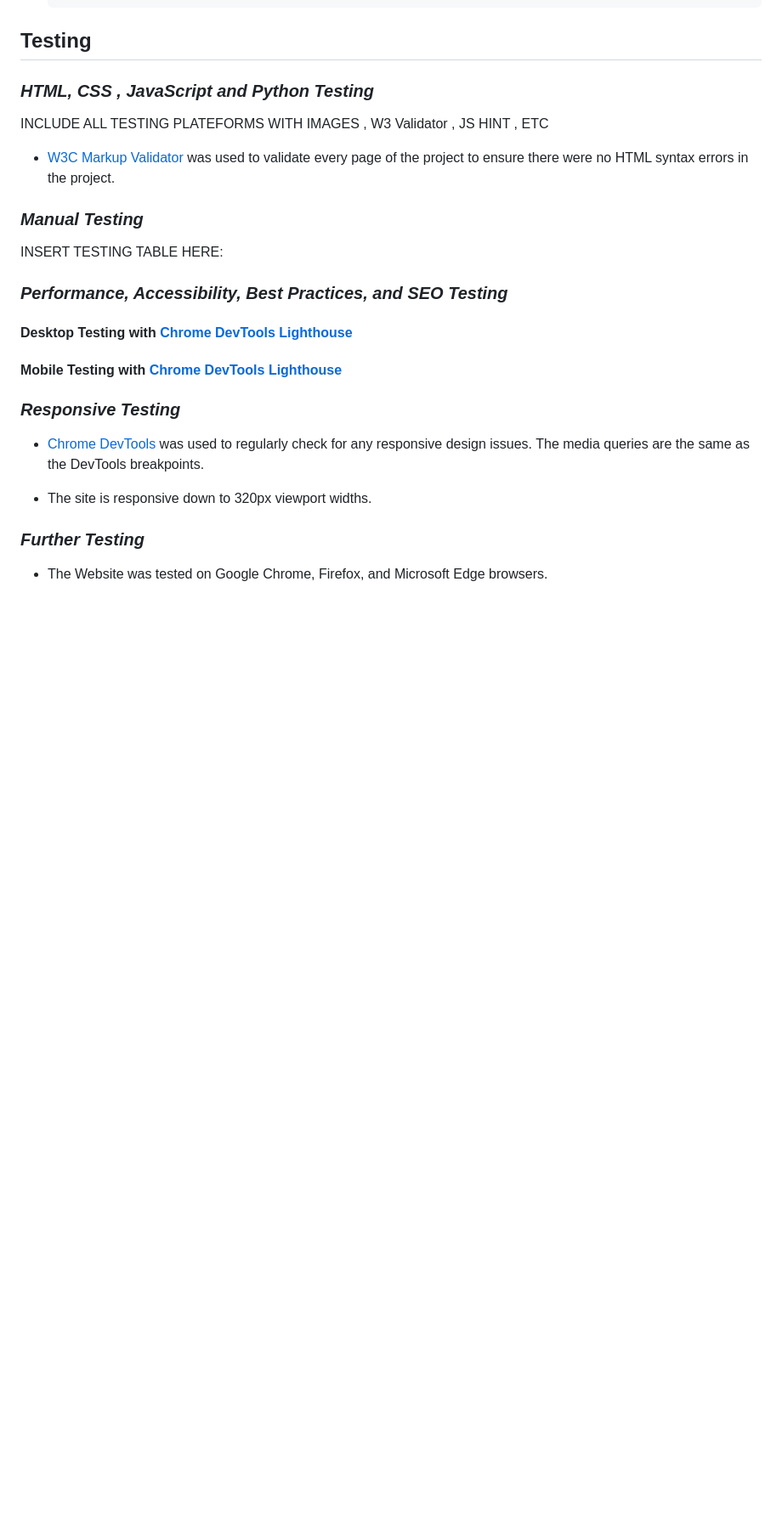
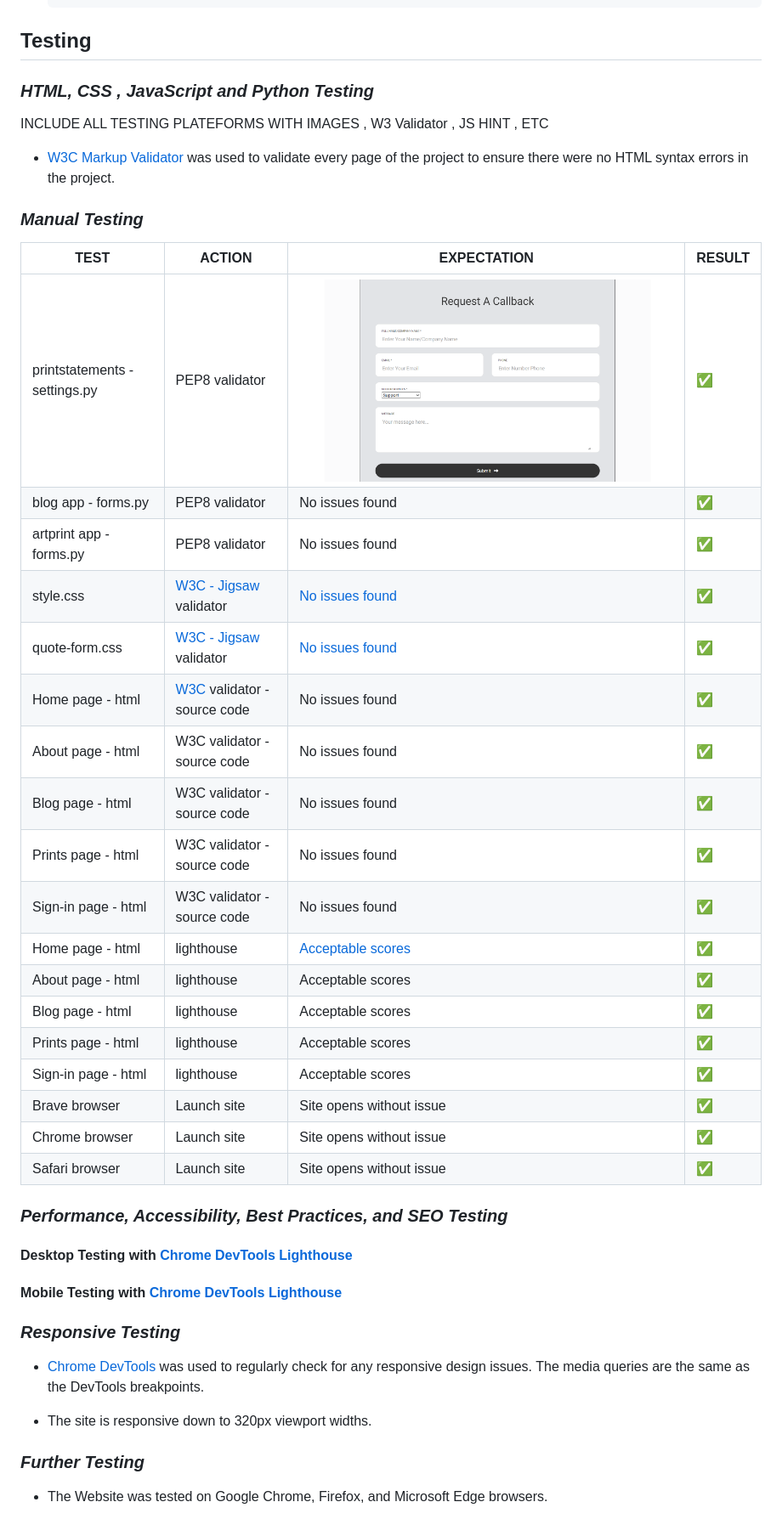
Before and after one commit to Blaize-Egelhof/P4-Genepool, a Markdown page: README.md, the part around the change. Shown: that part at 85% size. Rendered like a GitHub page; blank space fills up the shorter version.

Commit message:
testing! added testing table for readme , passed index.html HTML test + CSS files tested and passed

```diff
--- a/README.md
+++ b/README.md
@@ -321,13 +321,28 @@ INCLUDE ALL TESTING PLATEFORMS WITH IMAGES , W3 Validator , JS HINT ,  ETC
 
 - [W3C Markup Validator](https://validator.w3.org/) was used to validate every page of the project to ensure there were no HTML syntax errors in the project.
 
-
-
-
-
 ### ***Manual Testing***
 
-   INSERT TESTING TABLE HERE:
+   | **TEST** | **ACTION** | **EXPECTATION** | **RESULT** |
+| ----------------------------- | ----------------------- | --------------------------- | ---------- |
+| printstatements - settings.py | PEP8 validator |   ![No Issues found](https://github.com/Blaize-Egelhof/P4-Genepool/blob/main/media/media-for-readme/products-and-services-p4.PNG)  | ✅ |
+| blog app - forms.py | PEP8 validator | No issues found | ✅ |
+| artprint app - forms.py | PEP8 validator | No issues found | ✅ |
+| style.css | [W3C - Jigsaw](https://jigsaw.w3.org/css-validator/) validator | [No issues found](https://github.com/Blaize-Egelhof/P4-Genepool/blob/main/media/media-for-readme/w3cssvalidator.PNG) | ✅ |
+| quote-form.css | [W3C - Jigsaw](https://jigsaw.w3.org/css-validator/) validator | [No issues found](https://github.com/Blaize-Egelhof/P4-Genepool/blob/main/media/media-for-readme/w3cssvalidator-quote-form.PNG) | ✅ |
+| Home page - html | [W3C](https://github.com/Blaize-Egelhof/P4-Genepool/blob/main/media/media-for-readme/w3indexvalidator.PNG) validator - source code | No issues found | ✅ |
+| About page - html | W3C validator - source code | No issues found | ✅ |
+| Blog page - html | W3C validator - source code | No issues found | ✅ |
+| Prints page - html | W3C validator - source code | No issues found | ✅ |
+| Sign-in page - html | W3C validator - source code | No issues found | ✅ |
+| Home page - html | lighthouse | [Acceptable scores](static/images-readme/readme-lighthouse.png) | ✅ |
+| About page - html | lighthouse | Acceptable scores | ✅ |
+| Blog page - html | lighthouse | Acceptable scores | ✅ |
+| Prints page - html | lighthouse | Acceptable scores | ✅ |
+| Sign-in page - html | lighthouse | Acceptable scores | ✅ |
+| Brave browser | Launch site | Site opens without issue | ✅ |
+| Chrome browser | Launch site | Site opens without issue | ✅ |
+| Safari browser | Launch site | Site opens without issue | ✅ |
 
 ### ***Performance, Accessibility, Best Practices, and SEO Testing***
 
```
Also changed, not shown: media/media-for-readme/w3cssvalidator-quote-form.PNG (added), media/media-for-readme/w3cssvalidator.PNG (added), media/media-for-readme/w3indexvalidator.PNG (added), 3 other files.
